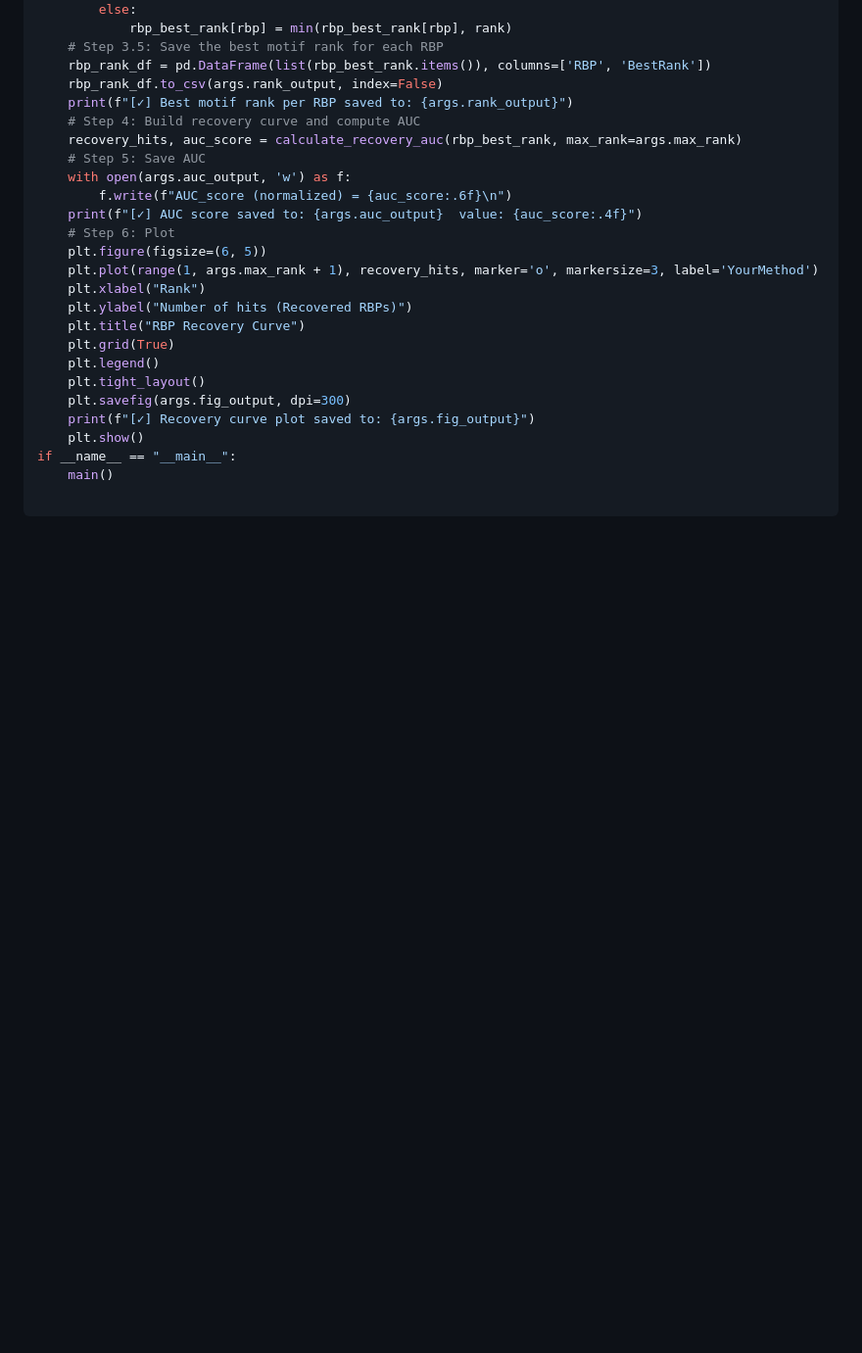
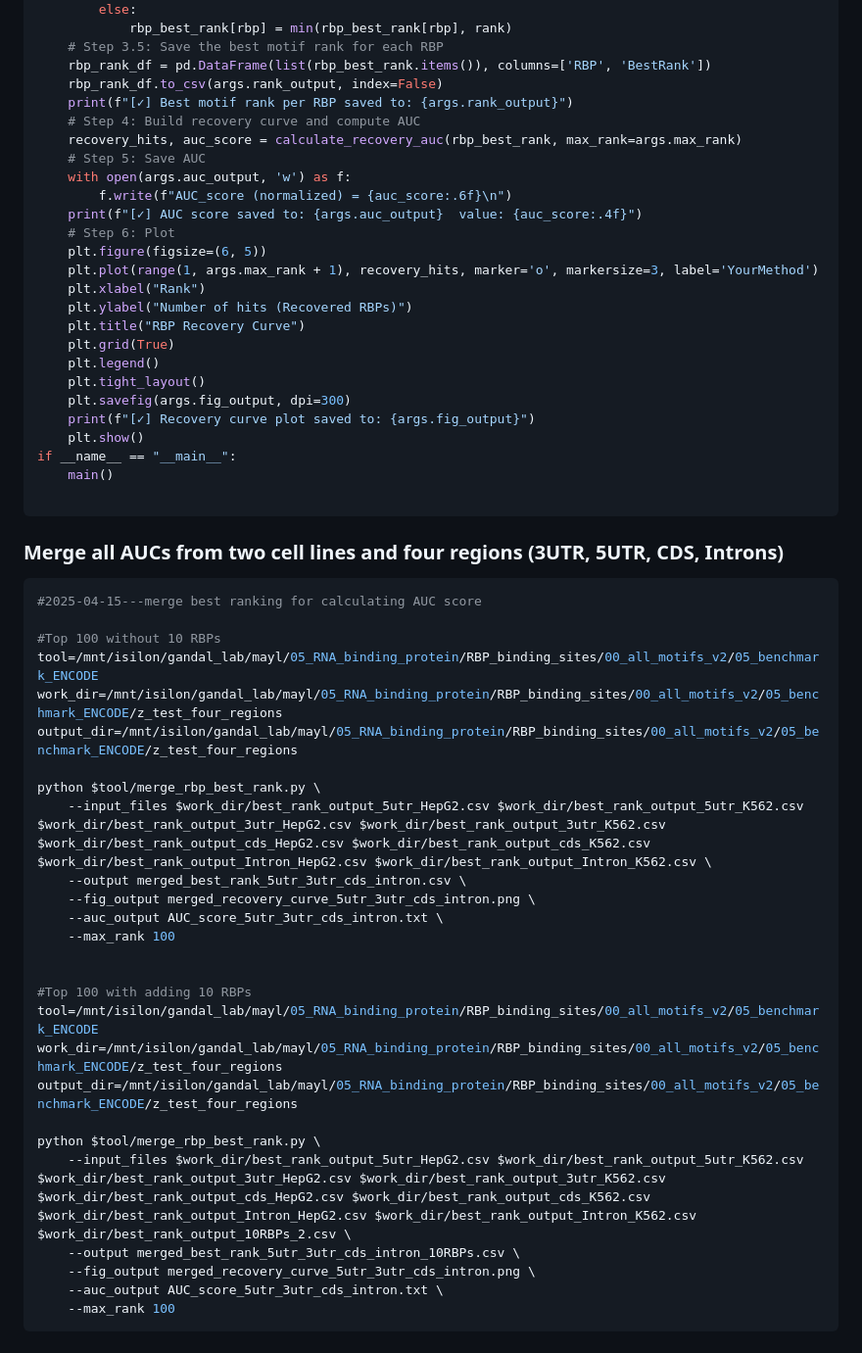
Before and after one commit to mayunlong89/scRBP_reproduce, a Markdown page: Figures/Supplementary_Figure_2B.md, the part around one of its changes. Shown at 98% size. Rendered like a GitHub page; blank space fills up the shorter version.

````diff
--- a/Figures/Supplementary_Figure_2B.md
+++ b/Figures/Supplementary_Figure_2B.md
@@ -184,3 +184,37 @@ if __name__ == "__main__":
     main()
 
 ```
+
+
+### Merge all AUCs from two cell lines and four regions (3UTR, 5UTR, CDS, Introns)
+
+```bash
+#2025-04-15---merge best ranking for calculating AUC score
+
+#Top 100 without 10 RBPs
+tool=/mnt/isilon/gandal_lab/mayl/05_RNA_binding_protein/RBP_binding_sites/00_all_motifs_v2/05_benchmark_ENCODE
+work_dir=/mnt/isilon/gandal_lab/mayl/05_RNA_binding_protein/RBP_binding_sites/00_all_motifs_v2/05_benchmark_ENCODE/z_test_four_regions
+output_dir=/mnt/isilon/gandal_lab/mayl/05_RNA_binding_protein/RBP_binding_sites/00_all_motifs_v2/05_benchmark_ENCODE/z_test_four_regions
+
+python $tool/merge_rbp_best_rank.py \
+    --input_files $work_dir/best_rank_output_5utr_HepG2.csv $work_dir/best_rank_output_5utr_K562.csv $work_dir/best_rank_output_3utr_HepG2.csv $work_dir/best_rank_output_3utr_K562.csv $work_dir/best_rank_output_cds_HepG2.csv $work_dir/best_rank_output_cds_K562.csv $work_dir/best_rank_output_Intron_HepG2.csv $work_dir/best_rank_output_Intron_K562.csv \
+    --output merged_best_rank_5utr_3utr_cds_intron.csv \
+    --fig_output merged_recovery_curve_5utr_3utr_cds_intron.png \
+    --auc_output AUC_score_5utr_3utr_cds_intron.txt \
+    --max_rank 100
+
+
+#Top 100 with adding 10 RBPs
+tool=/mnt/isilon/gandal_lab/mayl/05_RNA_binding_protein/RBP_binding_sites/00_all_motifs_v2/05_benchmark_ENCODE
+work_dir=/mnt/isilon/gandal_lab/mayl/05_RNA_binding_protein/RBP_binding_sites/00_all_motifs_v2/05_benchmark_ENCODE/z_test_four_regions
+output_dir=/mnt/isilon/gandal_lab/mayl/05_RNA_binding_protein/RBP_binding_sites/00_all_motifs_v2/05_benchmark_ENCODE/z_test_four_regions
+
+python $tool/merge_rbp_best_rank.py \
+    --input_files $work_dir/best_rank_output_5utr_HepG2.csv $work_dir/best_rank_output_5utr_K562.csv $work_dir/best_rank_output_3utr_HepG2.csv $work_dir/best_rank_output_3utr_K562.csv $work_dir/best_rank_output_cds_HepG2.csv $work_dir/best_rank_output_cds_K562.csv $work_dir/best_rank_output_Intron_HepG2.csv $work_dir/best_rank_output_Intron_K562.csv $work_dir/best_rank_output_10RBPs_2.csv \
+    --output merged_best_rank_5utr_3utr_cds_intron_10RBPs.csv \
+    --fig_output merged_recovery_curve_5utr_3utr_cds_intron.png \
+    --auc_output AUC_score_5utr_3utr_cds_intron.txt \
+    --max_rank 100
+```
+
+
````
Also changed, not shown: other parts of Figures/Supplementary_Figure_2B.md (+89 -0 lines).
